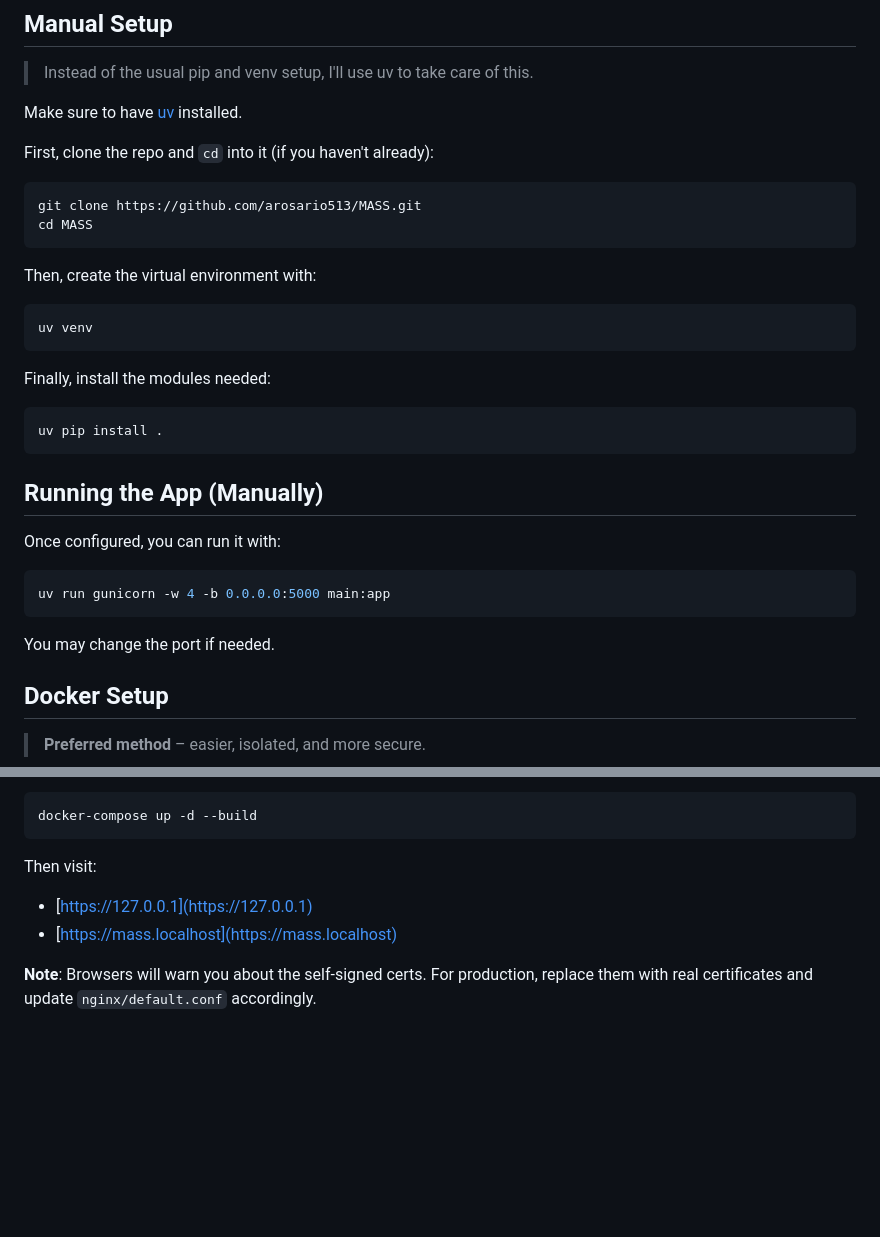
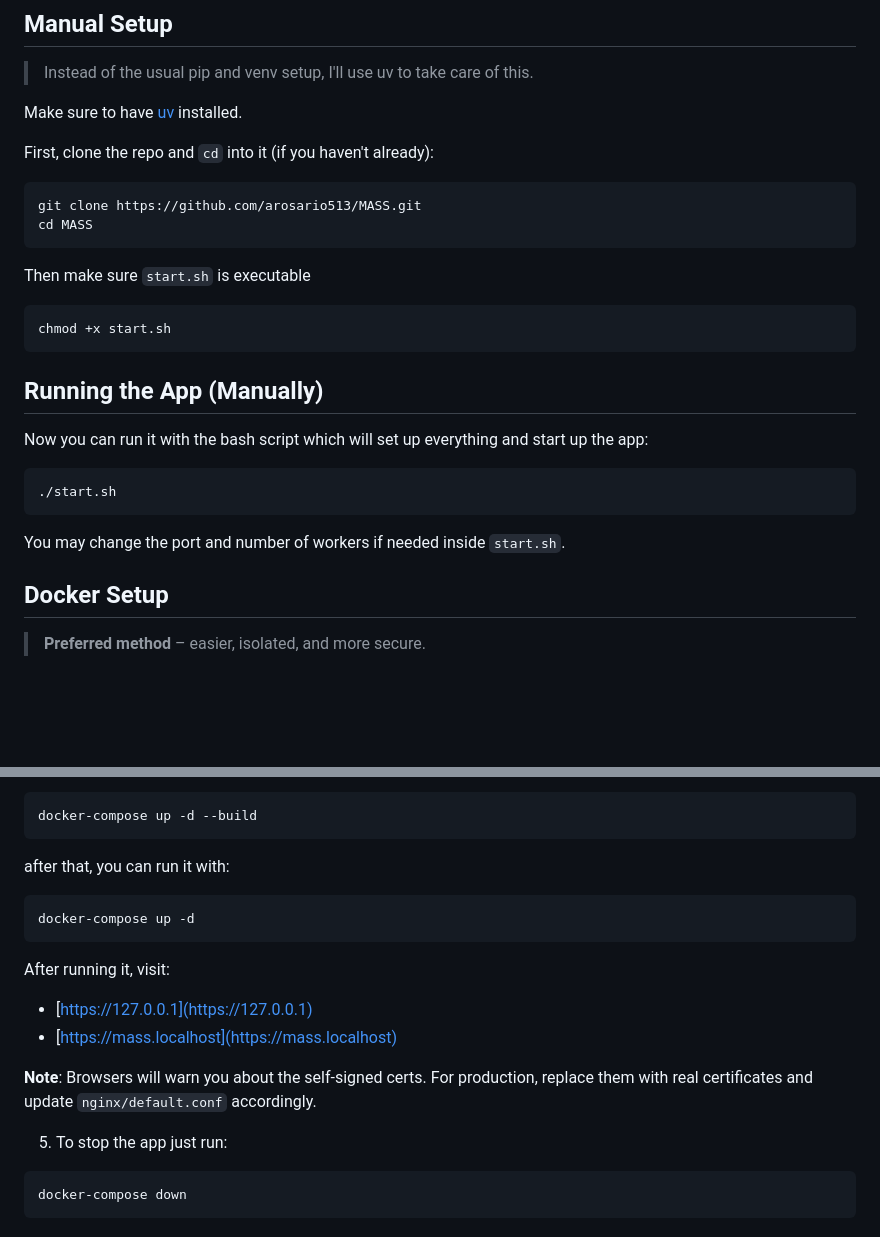
Before and after one commit to arosario513/MASS, a Markdown page: README.md, 2 parts joined by grey strips. Drawn GitHub-style; blank space fills up the shorter version.

````diff
--- a/README.md
+++ b/README.md
@@ -94,27 +96,27 @@ python -c 'import secrets; print(secrets.token_hex(16))'
 Make sure to have [uv](https://docs.astral.sh/uv/getting-started/installation/) installed.
 
 First, clone the repo and `cd` into it (if you haven't already):
+
 ```bash
 git clone https://github.com/arosario513/MASS.git
 cd MASS
 ```
-Then, create the virtual environment with:
+
+Then make sure `start.sh` is executable
+
 ```bash
-uv venv
-```
-Finally, install the modules needed:
-```bash
-uv pip install .
+chmod +x start.sh
 ```
 
 ## Running the App (Manually)
 
-Once configured, you can run it with:
+Now you can run it with the bash script which will set up everything and start up the app:
+
 ```bash
-uv run gunicorn -w 4 -b 0.0.0.0:5000 main:app
+./start.sh
 ```
 
-You may change the port if needed.
+You may change the port and number of workers if needed inside `start.sh`.
 
 ## Docker Setup
 
@@ -146,9 +148,21 @@ subject=C=US, ST=PR, O=MASS, OU=MASS, CN=mass-server
 docker-compose up -d --build
 ```
 
-Then visit:
+after that, you can run it with:
+
+```bash
+docker-compose up -d
+```
+
+After running it, visit:
 
 - [https://127.0.0.1](https://127.0.0.1)
 - [https://mass.localhost](https://mass.localhost)
 
 **Note**: Browsers will warn you about the self-signed certs. For production, replace them with real certificates and update `nginx/default.conf` accordingly.
+
+5. To stop the app just run:
+
+```bash
+docker-compose down
+```
````
Also changed, not shown: other parts of README.md (+2 -0 lines).
